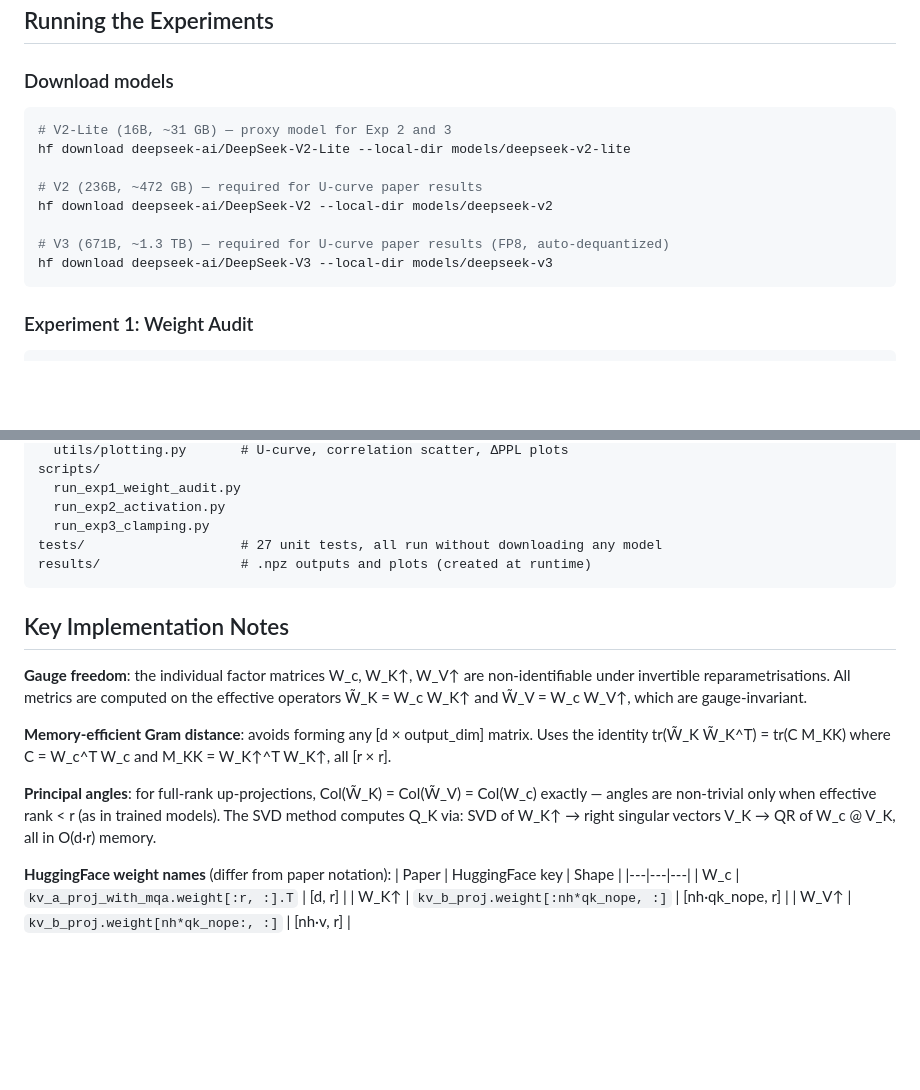
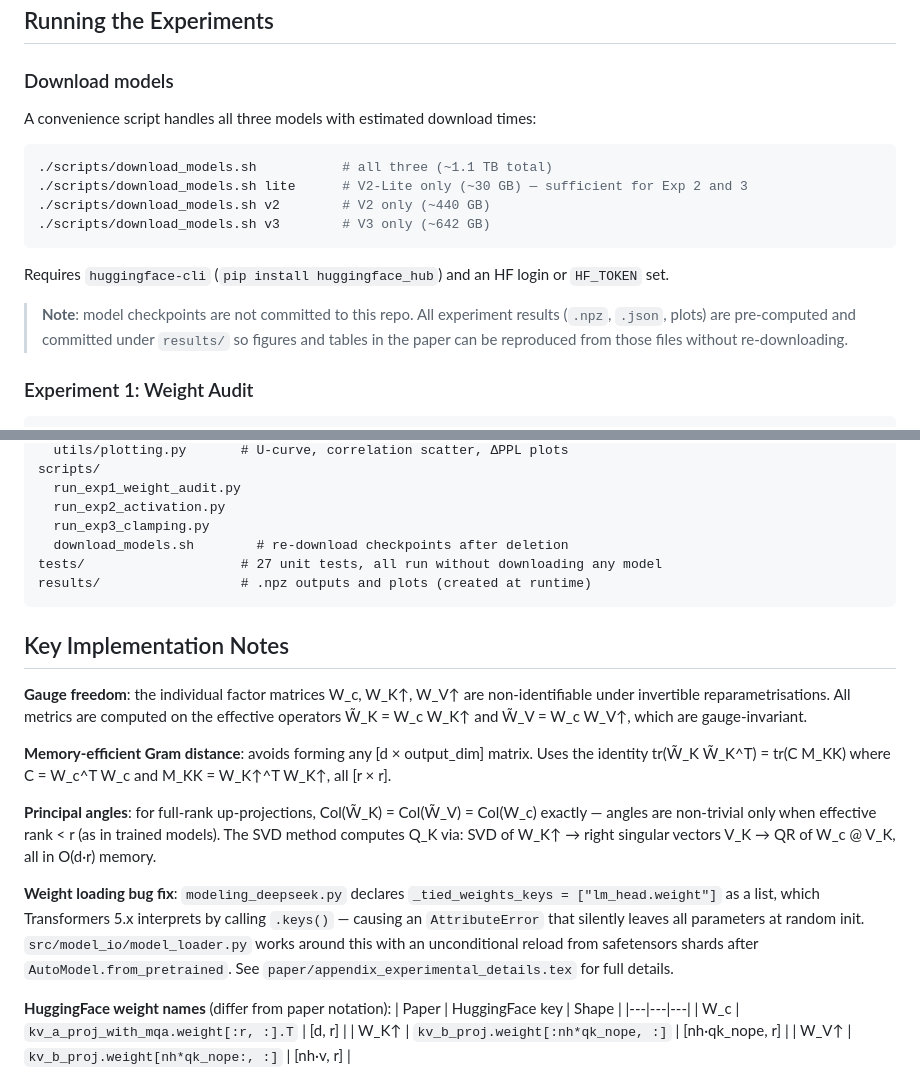
Before and after one commit to alikayyam/MLA_analysis, a Markdown page: README.md, 2 parts joined by grey strips. Rendered like a GitHub page; blank space fills up the shorter version.

Commit message:
Update README: download script, pre-computed results note, weight loading bug
- Replace manual hf download commands with scripts/download_models.sh
- Note that results/ is pre-computed so figures reproduce without model re-download
- Document _tied_weights_keys bug fix for reproducibility

Co-Authored-By: Claude Sonnet 4.6 <noreply@anthropic.com>

````diff
--- a/README.md
+++ b/README.md
@@ -36,16 +36,20 @@ All tests run against a synthetic `ToyMLAModel` with the same weight structure a
 
 ### Download models
 
+A convenience script handles all three models with estimated download times:
+
 ```bash
-# V2-Lite (16B, ~31 GB) — proxy model for Exp 2 and 3
-hf download deepseek-ai/DeepSeek-V2-Lite --local-dir models/deepseek-v2-lite
+./scripts/download_models.sh           # all three (~1.1 TB total)
+./scripts/download_models.sh lite      # V2-Lite only (~30 GB) — sufficient for Exp 2 and 3
+./scripts/download_models.sh v2        # V2 only (~440 GB)
+./scripts/download_models.sh v3        # V3 only (~642 GB)
+```
 
-# V2 (236B, ~472 GB) — required for U-curve paper results
-hf download deepseek-ai/DeepSeek-V2 --local-dir models/deepseek-v2
+Requires `huggingface-cli` (`pip install huggingface_hub`) and an HF login or `HF_TOKEN` set.
 
-# V3 (671B, ~1.3 TB) — required for U-curve paper results (FP8, auto-dequantized)
-hf download deepseek-ai/DeepSeek-V3 --local-dir models/deepseek-v3
-```
+> **Note**: model checkpoints are not committed to this repo. All experiment results
+> (`.npz`, `.json`, plots) are pre-computed and committed under `results/` so figures
+> and tables in the paper can be reproduced from those files without re-downloading.
 
 ### Experiment 1: Weight Audit
 
@@ -116,6 +120,7 @@ scripts/
   run_exp1_weight_audit.py
   run_exp2_activation.py
   run_exp3_clamping.py
+  download_models.sh        # re-download checkpoints after deletion
 tests/                    # 27 unit tests, all run without downloading any model
 results/                  # .npz outputs and plots (created at runtime)
 ```
@@ -128,6 +133,8 @@ results/                  # .npz outputs and plots (created at runtime)
 
 **Principal angles**: for full-rank up-projections, Col(W̃_K) = Col(W̃_V) = Col(W_c) exactly — angles are non-trivial only when effective rank < r (as in trained models). The SVD method computes Q_K via: SVD of W_K↑ → right singular vectors V_K → QR of W_c @ V_K, all in O(d·r) memory.
 
+**Weight loading bug fix**: `modeling_deepseek.py` declares `_tied_weights_keys = ["lm_head.weight"]` as a list, which Transformers 5.x interprets by calling `.keys()` — causing an `AttributeError` that silently leaves all parameters at random init. `src/model_io/model_loader.py` works around this with an unconditional reload from safetensors shards after `AutoModel.from_pretrained`. See `paper/appendix_experimental_details.tex` for full details.
+
 **HuggingFace weight names** (differ from paper notation):
 | Paper | HuggingFace key | Shape |
 |---|---|---|
````
